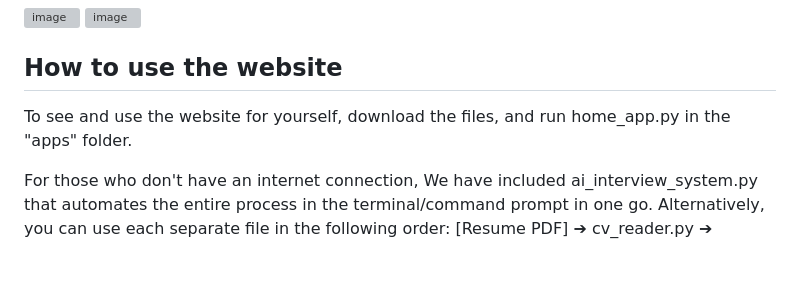
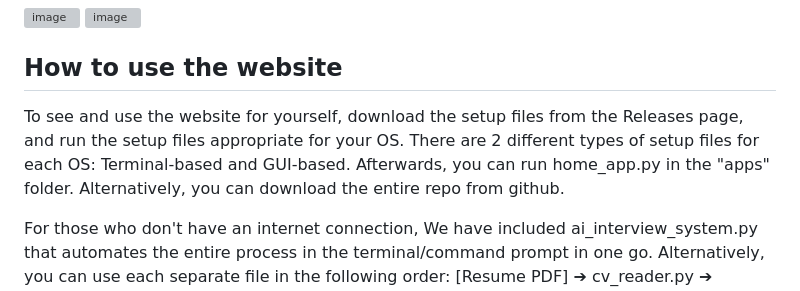
Before and after one commit to ngminhhoang2006/AI-Interviewer-Project, a Markdown page: README.md, the part around the change. Rendered like a GitHub page; blank space fills up the shorter version; grey boxes are pictures that could not be loaded.

Commit message:
Revise usage instructions in README.md
Updated instructions for using the website, including details on setup files and alternatives for offline use.

```diff
--- a/README.md
+++ b/README.md
@@ -54,7 +54,7 @@ The website also allows applicants to make their own accounts to get their own p
 
 
 ## How to use the website
-To see and use the website for yourself, download the files, and run home_app.py in the "apps" folder.
+To see and use the website for yourself, download the setup files from the Releases page, and run the setup files appropriate for your OS. There are 2 different types of setup files for each OS: Terminal-based and GUI-based. Afterwards, you can run home_app.py in the "apps" folder. Alternatively, you can download the entire repo from github.
 
 For those who don't have an internet connection, We have included ai_interview_system.py that automates the entire process in the terminal/command prompt in one go. Alternatively, you can use each separate file in the following order:
 [Resume PDF] ➔ cv_reader.py ➔ questions_generator.py ➔ chatbot.py ➔ grade_interview.py ➔ [Evaluation Report]
```
